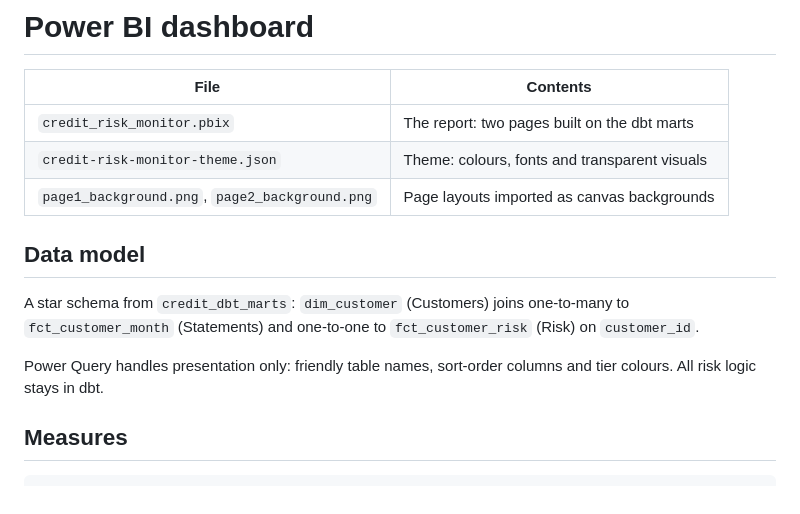
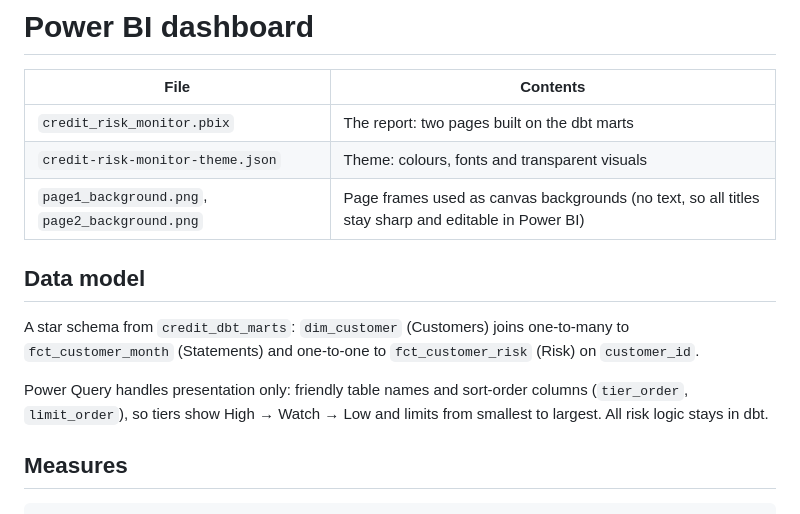
Before and after one commit to jessiennnd/credit-default-pipeline, a Markdown page: powerbi/README.md, the part around the change. Drawn GitHub-style.

```diff
--- a/powerbi/README.md
+++ b/powerbi/README.md
@@ -4,13 +4,13 @@
 |---|---|
 | `credit_risk_monitor.pbix` | The report: two pages built on the dbt marts |
 | `credit-risk-monitor-theme.json` | Theme: colours, fonts and transparent visuals |
-| `page1_background.png`, `page2_background.png` | Page layouts imported as canvas backgrounds |
+| `page1_background.png`, `page2_background.png` | Page frames used as canvas backgrounds (no text, so all titles stay sharp and editable in Power BI) |
 
 ## Data model
 
 A star schema from `credit_dbt_marts`: `dim_customer` (Customers) joins one-to-many to `fct_customer_month` (Statements) and one-to-one to `fct_customer_risk` (Risk) on `customer_id`.
 
-Power Query handles presentation only: friendly table names, sort-order columns and tier colours. All risk logic stays in dbt.
+Power Query handles presentation only: friendly table names and sort-order columns (`tier_order`, `limit_order`), so tiers show High → Watch → Low and limits from smallest to largest. All risk logic stays in dbt.
 
 ## Measures
 
```
Also changed, not shown: README.md (+2 -2 lines), docs/dashboard_page1.png, docs/dashboard_page2.png, powerbi/page1_background.png, powerbi/page2_background.png, 1 other file.
